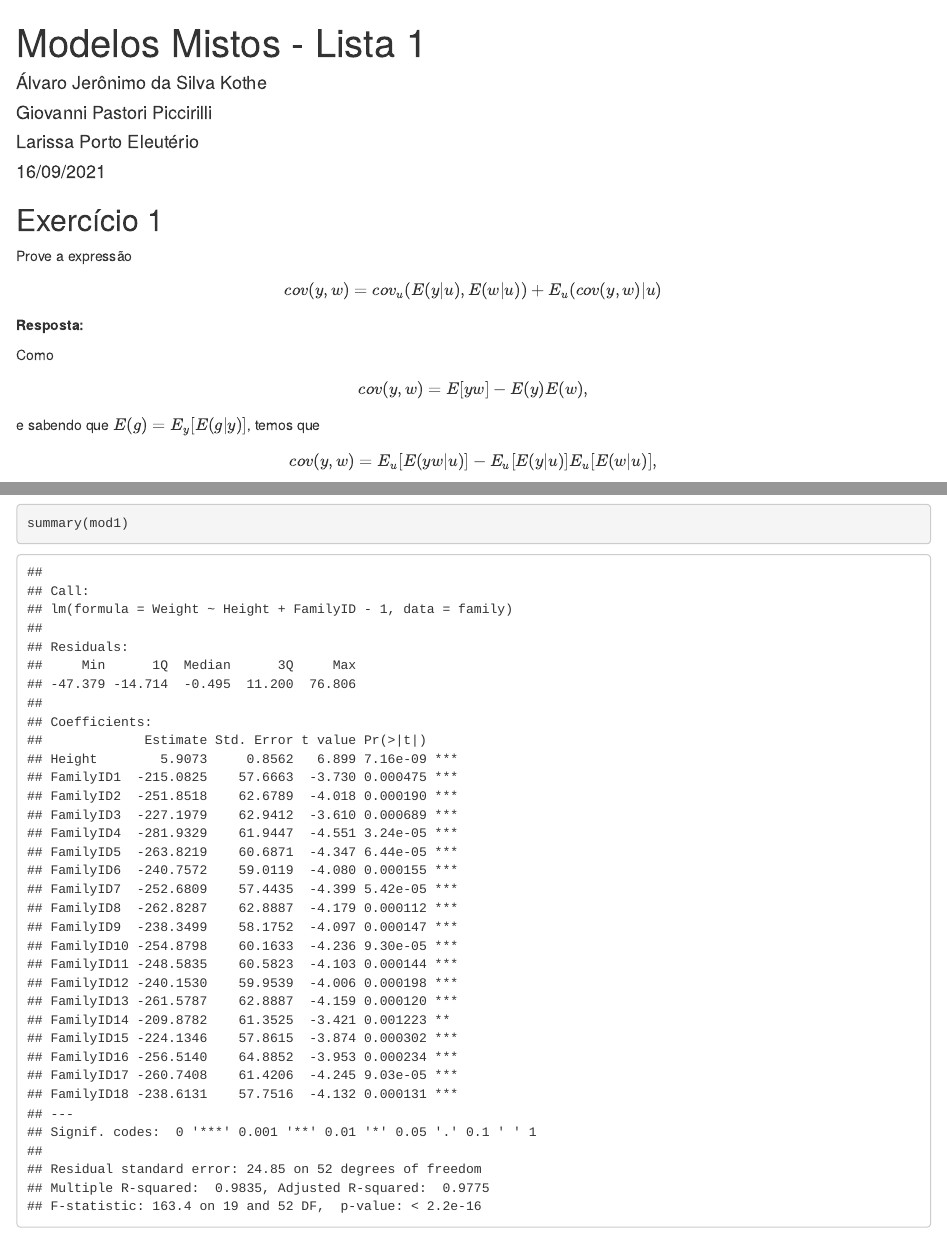
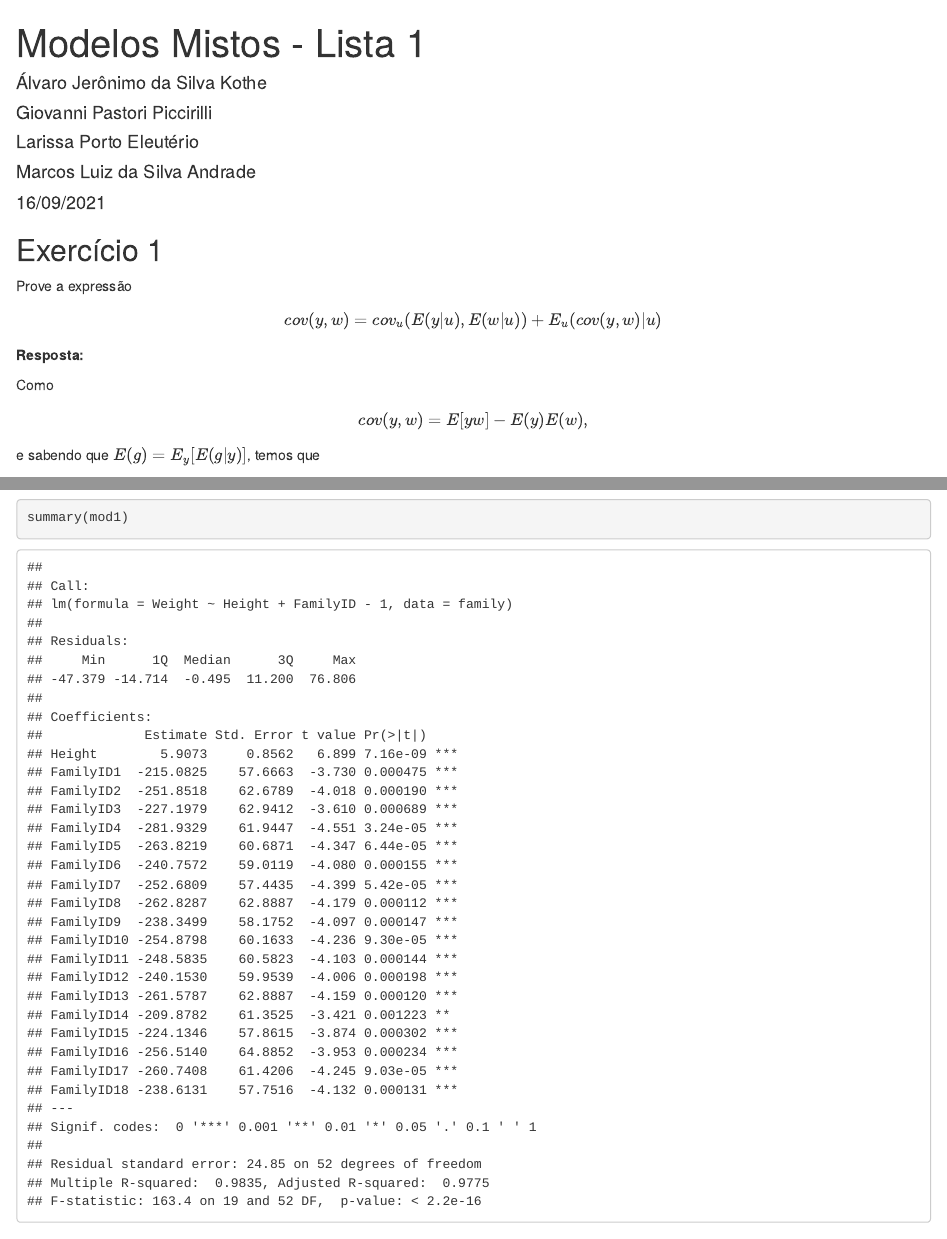
Before and after one commit to 600413/mixed-models, an R Markdown document (Lista 1.Rmd): the page in a window 1100 px wide, from its top, and a second part further down, joined at a grey line. Rendered offline with R 4.5, knitr and Pandoc, with nearby package versions.

Commit message:
Adicionando nome do Marcos

```diff
--- a/Lista 1.Rmd
+++ b/Lista 1.Rmd
@@ -4,6 +4,7 @@ author:
   - Álvaro Jerônimo da Silva Kothe
   - Giovanni Pastori Piccirilli
   - Larissa Porto Eleutério
+  - Marcos Luiz da Silva Andrade
 date: "16/09/2021"
 output: html_document
 ---
```
Also changed, not shown: Lista-1.html.
